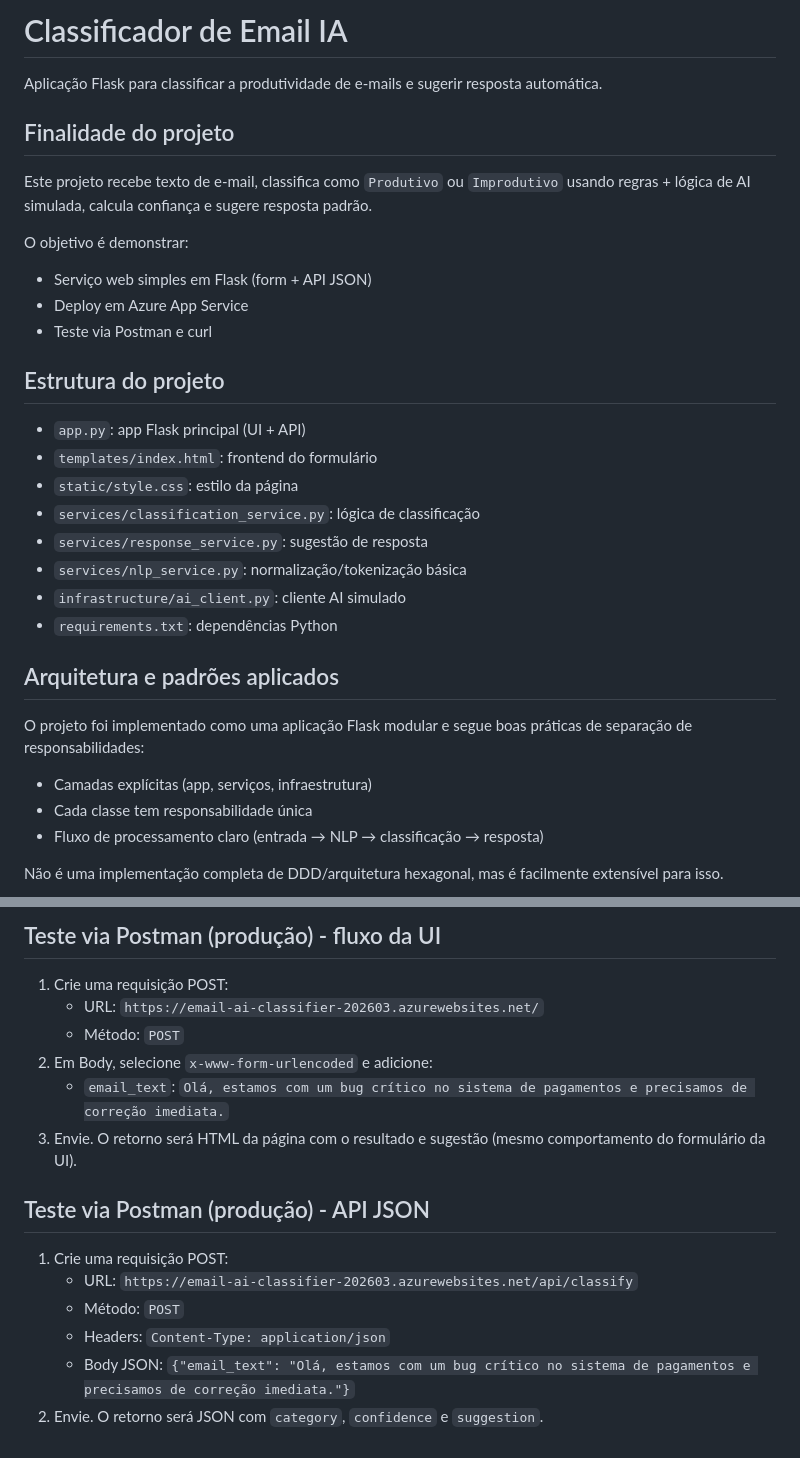
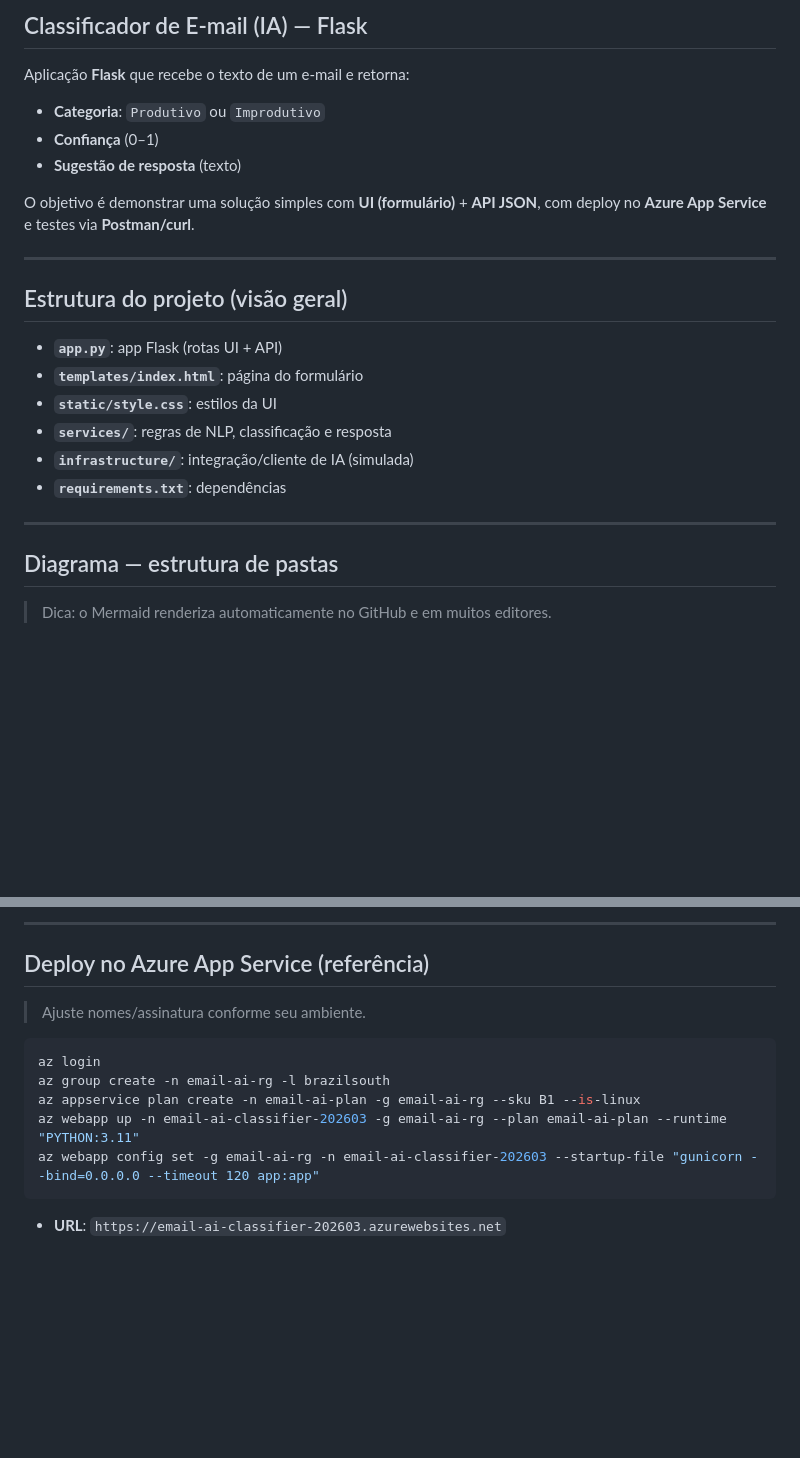
Before and after one commit to wedsonsp/classificador-email-ia, a Markdown page: README.md, 2 parts joined by grey strips. GitHub-like rendering; blank space fills up the shorter version.

````diff
--- a/README.md
+++ b/README.md
@@ -1,33 +1,27 @@
-# Classificador de Email IA
+## Classificador de E-mail (IA) — Flask
 
-Aplicação Flask para classificar a produtividade de e-mails e sugerir resposta automática.
+Aplicação **Flask** que recebe o texto de um e-mail e retorna:
 
-## Finalidade do projeto
+- **Categoria**: `Produtivo` ou `Improdutivo`
+- **Confiança** (0–1)
+- **Sugestão de resposta** (texto)
 
-Este projeto recebe texto de e-mail, classifica como `Produtivo` ou `Improdutivo` usando regras + lógica de AI simulada, calcula confiança e sugere resposta padrão.
+O objetivo é demonstrar uma solução simples com **UI (formulário)** + **API JSON**, com deploy no **Azure App Service** e testes via **Postman/curl**.
 
-O objetivo é demonstrar:
-- Serviço web simples em Flask (form + API JSON)
-- Deploy em Azure App Service
-- Teste via Postman e curl
+---
 
-## Estrutura do projeto
+## Estrutura do projeto (visão geral)
 
-- `app.py`: app Flask principal (UI + API)
-- `templates/index.html`: frontend do formulário
-- `static/style.css`: estilo da página
-- `services/classification_service.py`: lógica de classificação
-- `services/response_service.py`: sugestão de resposta
-- `services/nlp_service.py`: normalização/tokenização básica
-- `infrastructure/ai_client.py`: cliente AI simulado
-- `requirements.txt`: dependências Python
+- **`app.py`**: app Flask (rotas UI + API)
+- **`templates/index.html`**: página do formulário
+- **`static/style.css`**: estilos da UI
+- **`services/`**: regras de NLP, classificação e resposta
+- **`infrastructure/`**: integração/cliente de IA (simulada)
+- **`requirements.txt`**: dependências
 
-## Arquitetura e padrões aplicados
+---
 
-O projeto foi implementado como uma aplicação Flask modular e segue boas práticas de separação de responsabilidades:
-- Camadas explícitas (app, serviços, infraestrutura)
-- Cada classe tem responsabilidade única
-- Fluxo de processamento claro (entrada → NLP → classificação → resposta)
+## Diagrama — estrutura de pastas
 
-Não é uma implementação completa de DDD/arquitetura hexagonal, mas é facilmente extensível para isso.
+> Dica: o Mermaid renderiza automaticamente no GitHub e em muitos editores.
 
@@ -128,18 +117,16 @@ https://email-ai-classifier-202603.azurewebsites.net
 
-## Teste via Postman (produção) - fluxo da UI
+---
 
-1. Crie uma requisição POST:
-   - URL: `https://email-ai-classifier-202603.azurewebsites.net/`
-   - Método: `POST`
-2. Em Body, selecione `x-www-form-urlencoded` e adicione:
-   - `email_text`: `Olá, estamos com um bug crítico no sistema de pagamentos e precisamos de correção imediata.`
-3. Envie. O retorno será HTML da página com o resultado e sugestão (mesmo comportamento do formulário da UI).
+## Deploy no Azure App Service (referência)
 
-## Teste via Postman (produção) - API JSON
+> Ajuste nomes/assinatura conforme seu ambiente.
 
-1. Crie uma requisição POST:
-   - URL: `https://email-ai-classifier-202603.azurewebsites.net/api/classify`
-   - Método: `POST`
-   - Headers: `Content-Type: application/json`
-   - Body JSON: `{"email_text": "Olá, estamos com um bug crítico no sistema de pagamentos e precisamos de correção imediata."}`
-2. Envie. O retorno será JSON com `category`, `confidence` e `suggestion`.
+```powershell
+az login
+az group create -n email-ai-rg -l brazilsouth
+az appservice plan create -n email-ai-plan -g email-ai-rg --sku B1 --is-linux
+az webapp up -n email-ai-classifier-202603 -g email-ai-rg --plan email-ai-plan --runtime "PYTHON:3.11"
+az webapp config set -g email-ai-rg -n email-ai-classifier-202603 --startup-file "gunicorn --bind=0.0.0.0 --timeout 120 app:app"
+```
+
+- **URL**: `https://email-ai-classifier-202603.azurewebsites.net`
````
Also changed, not shown: other parts of README.md (+67 -72 lines).
